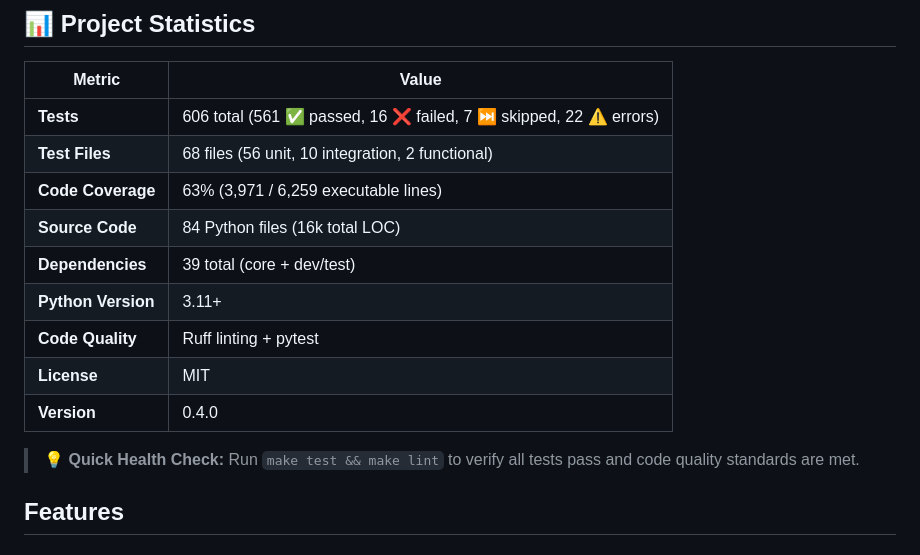
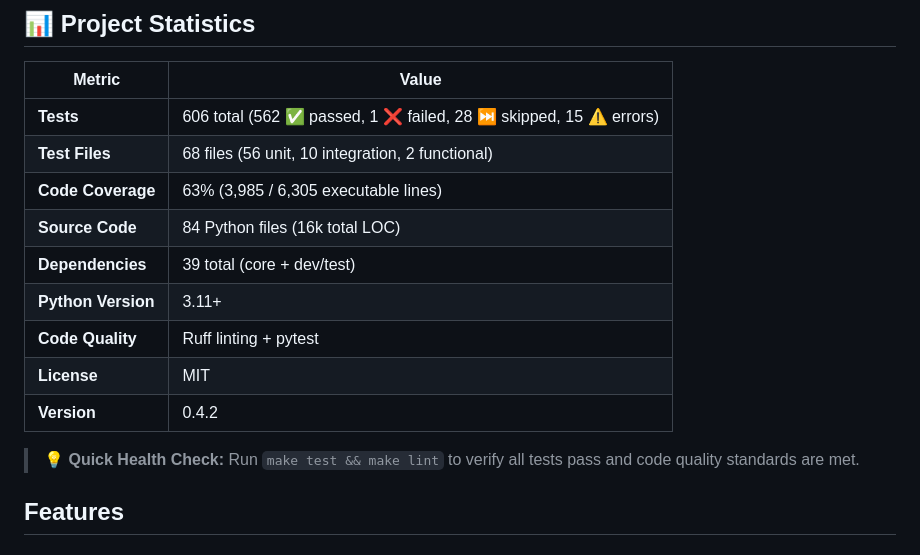
Before and after one commit to HighwayofLife/basketball-stats-tracker, a Markdown page: README.md, the part around the change. GitHub-like rendering.

Commit message:
chore: update project statistics in README

```diff
--- a/README.md
+++ b/README.md
@@ -9,17 +9,18 @@ A comprehensive basketball statistics management system designed for small leagu
 
 | Metric | Value |
 |--------|-------|
-| **Tests** | 606 total (561 ✅ passed, 16 ❌ failed, 7 ⏭️ skipped, 22 ⚠️ errors) |
+| **Tests** | 606 total (562 ✅ passed, 1 ❌ failed, 28 ⏭️ skipped, 15 ⚠️ errors) |
 | **Test Files** | 68 files (56 unit, 10 integration, 2 functional) |
-| **Code Coverage** | 63% (3,971 / 6,259 executable lines) |
+| **Code Coverage** | 63% (3,985 / 6,305 executable lines) |
 | **Source Code** | 84 Python files (16k total LOC) |
 | **Dependencies** | 39 total (core + dev/test) |
 | **Python Version** | 3.11+ |
 | **Code Quality** | Ruff linting + pytest |
 | **License** | MIT |
-| **Version** | 0.4.0 |
+| **Version** | 0.4.2 |
 
-> 💡 **Quick Health Check:** Run `make test && make lint` to verify all tests pass and code quality standards are met.
+> 💡 **Quick Health Check:** Run `make test && make lint` to verify all tests pass and
+> code quality standards are met.
 <!-- PROJECT_STATS_END -->
 
 
```
